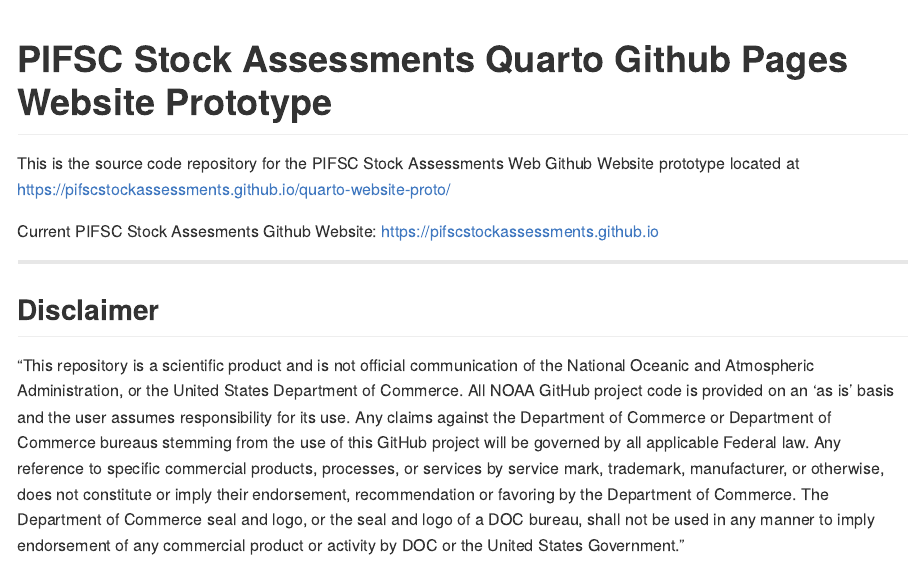
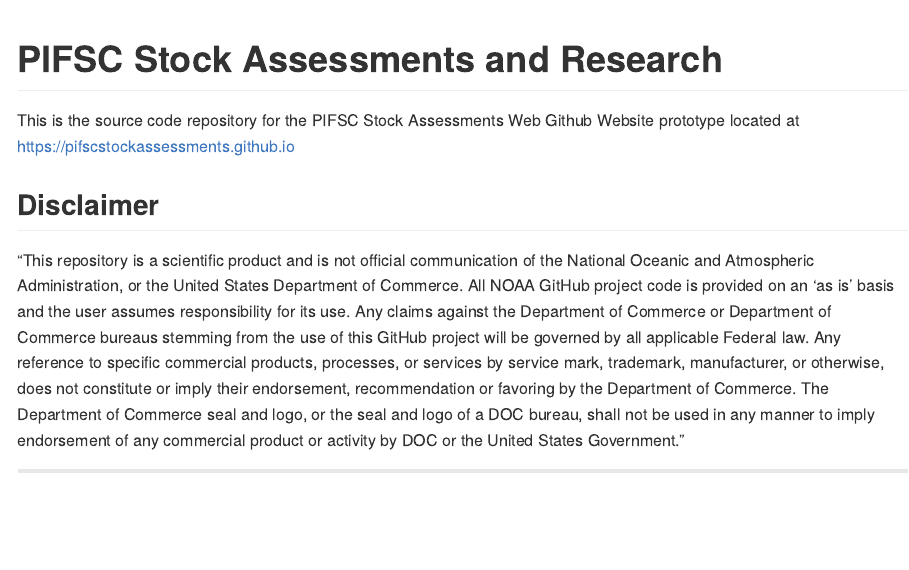
Before and after one commit to PIFSCstockassessments/PIFSCstockassessments.github.io, an R Markdown document (README.Rmd): the page in a window 1100 px wide, from its top. The pictures show the output file README.md that the author committed with the source, drawn offline in the style of GitHub.

Commit message:
update Repo Source Links to PIFSCstockassessments.github.io

````diff
--- a/README.Rmd
+++ b/README.Rmd
@@ -11,11 +11,9 @@
 )
 ```
 
-# PIFSC Stock Assessments Quarto Github Pages Website Prototype
+# PIFSC Stock Assessments and Research
 
-This is the source code repository for the PIFSC Stock Assessments Web Github Website prototype located at <https://pifscstockassessments.github.io/quarto-website-proto/>
-
-Current PIFSC Stock Assesments Github Website: <https://pifscstockassessments.github.io>
+This is the source code repository for the PIFSC Stock Assessments Web Github Website prototype located at <https://pifscstockassessments.github.io>
 
 ```{r child="Disclaimer.Rmd"}
 ```
--- a/_quarto.yml
+++ b/_quarto.yml
@@ -12,7 +12,7 @@
     tools:
       - icon: github
         text: "Source Code"
-        href: https://github.com/PIFSCstockassessments/quarto-website-proto
+        href: https://github.com/PIFSCstockassessments/PIFSCstockassessments.github.io
     contents:
       - text: "Index"
         href: index.qmd
````
Also changed, not shown: README.md.
